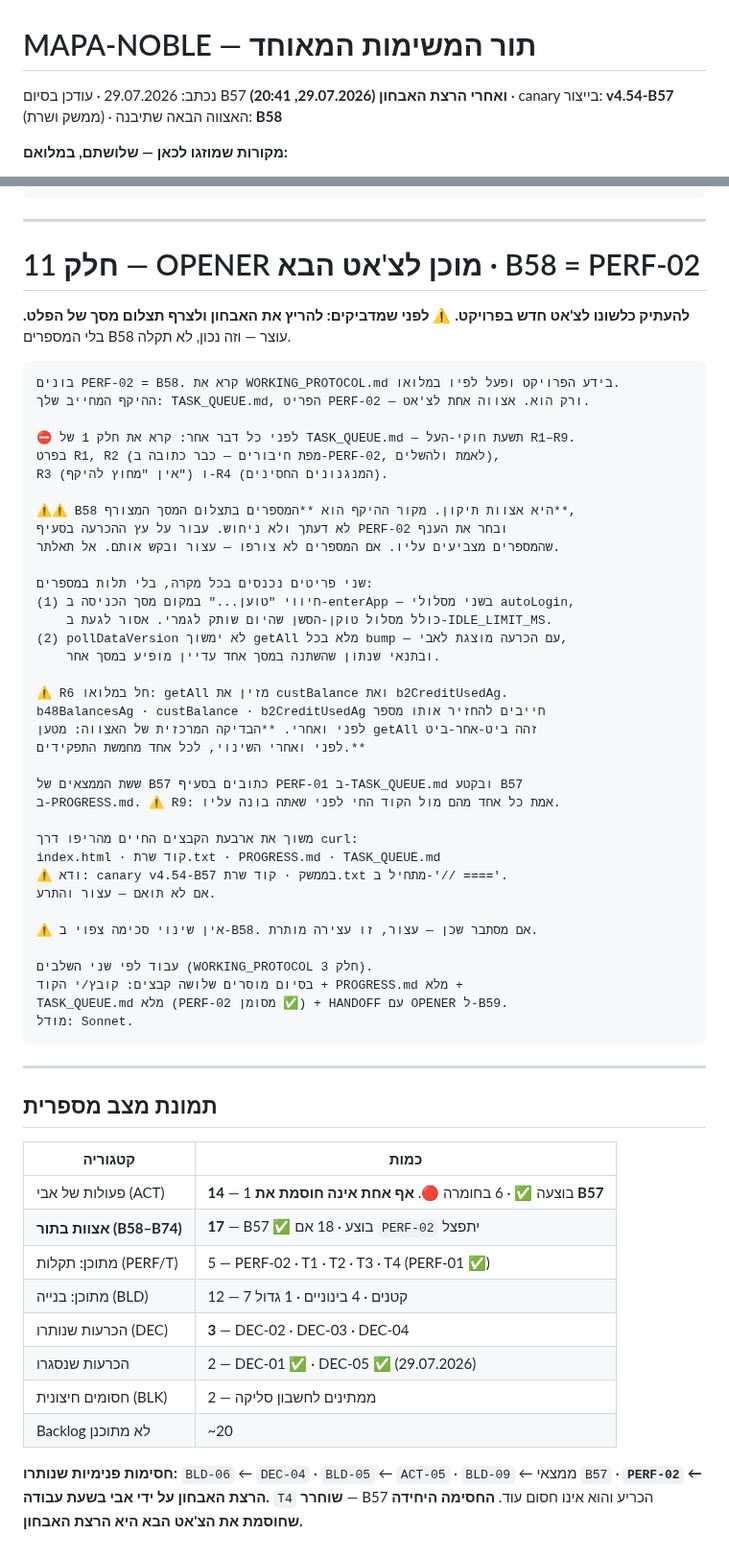
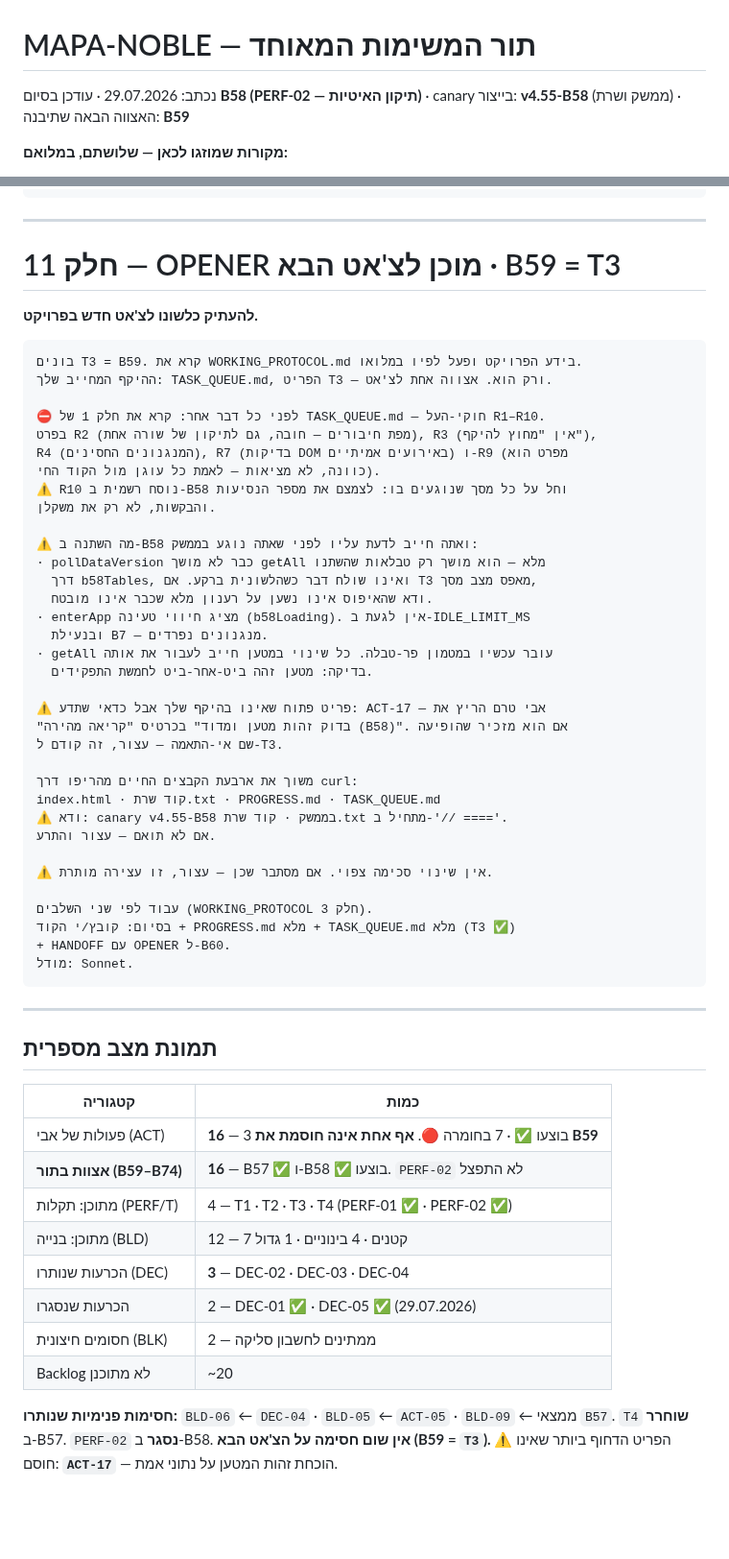
Before and after one commit to aviav4433-cell/mapa-noble, a Markdown page: TASK_QUEUE.md, 2 parts joined by grey strips. Shown at 96% size. Rendered like a GitHub page; blank space fills up the shorter version.

````diff
--- a/TASK_QUEUE.md
+++ b/TASK_QUEUE.md
@@ -1,6 +1,6 @@
 # MAPA-NOBLE — תור המשימות המאוחד
 
-נכתב: 29.07.2026 · עודכן בסיום B57 **ואחרי הרצת האבחון (29.07.2026, 20:41)** · canary בייצור: **v4.54-B57** (ממשק ושרת) · האצווה הבאה שתיבנה: **B58**
+נכתב: 29.07.2026 · עודכן בסיום **B58 (PERF-02 — תיקון האיטיות)** · canary בייצור: **v4.55-B58** (ממשק ושרת) · האצווה הבאה שתיבנה: **B59**
 
 **מקורות שמוזגו לכאן — שלושתם, במלואם:**
 1. "מצאי מלא של פריטים פתוחים" (סיום B56) — ACT · DEC · BLD · BLK · Backlog
@@ -640,48 +690,44 @@ TASK_QUEUE.md מלא (הפריט מסומן ✅) + HANDOFF עם OPENER לאצו
 
 ---
 
-# חלק 11 — OPENER מוכן לצ'אט הבא · B58 = PERF-02
+# חלק 11 — OPENER מוכן לצ'אט הבא · B59 = T3
 
 **להעתיק כלשונו לצ'אט חדש בפרויקט.**
-⚠ **לפני שמדביקים: להריץ את האבחון ולצרף תצלום מסך של הפלט.**
-בלי המספרים B58 עוצר — וזה נכון, לא תקלה.
 
 ```
-בונים PERF-02 = B58. קרא את WORKING_PROTOCOL.md בידע הפרויקט ופעל לפיו במלואו.
-ההיקף המחייב שלך: TASK_QUEUE.md, הפריט PERF-02 — ורק הוא. אצווה אחת לצ'אט.
+בונים T3 = B59. קרא את WORKING_PROTOCOL.md בידע הפרויקט ופעל לפיו במלואו.
+ההיקף המחייב שלך: TASK_QUEUE.md, הפריט T3 — ורק הוא. אצווה אחת לצ'אט.
 
-⛔ לפני כל דבר אחר: קרא את חלק 1 של TASK_QUEUE.md — תשעת חוקי-העל R1–R9.
-בפרט R1, R2 (מפת חיבורים — כבר כתובה ב-PERF-02, לאמת ולהשלים),
-R3 (אין "מחוץ להיקף") ו-R4 (המנגנונים החסינים).
+⛔ לפני כל דבר אחר: קרא את חלק 1 של TASK_QUEUE.md — חוקי-העל R1–R10.
+בפרט R2 (מפת חיבורים — חובה, גם לתיקון של שורה אחת), R3 (אין "מחוץ להיקף"),
+R4 (המנגנונים החסינים), R7 (בדיקות DOM באירועים אמיתיים) ו-R9 (מפרט הוא
+כוונה, לא מציאות — לאמת כל עוגן מול הקוד החי).
+⚠ R10 נוסח רשמית ב-B58 וחל על כל מסך שנוגעים בו: לצמצם את מספר הנסיעות
+והבקשות, לא רק את משקלן.
 
-⚠⚠ B58 היא אצוות תיקון. מקור ההיקף הוא **המספרים בתצלום המסך המצורף**,
-לא דעתך ולא ניחוש. עבור על עץ ההכרעה בסעיף PERF-02 ובחר את הענף
-שהמספרים מצביעים עליו. אם המספרים לא צורפו — עצור ובקש אותם. אל תאלתר.
+⚠ מה השתנה ב-B58 ואתה חייב לדעת עליו לפני שאתה נוגע בממשק:
+· pollDataVersion כבר לא מושך getAll מלא — הוא מושך רק טבלאות שהשתנו
+  דרך b58Tables, ואינו שולח דבר כשהלשונית ברקע. אם T3 מאפס מצב מסך,
+  ודא שהאיפוס אינו נשען על רענון מלא שכבר אינו מובטח.
+· enterApp מציג חיווי טעינה (b58Loading). אין לגעת ב-IDLE_LIMIT_MS
+  ובנעילת B7 — מנגנונים נפרדים.
+· getAll עובר עכשיו במטמון פר-טבלה. כל שינוי במטען חייב לעבור את אותה
+  בדיקה: מטען זהה ביט-אחר-ביט לחמשת התפקידים.
 
-שני פריטים נכנסים בכל מקרה, בלי תלות במספרים:
-(1) חיווי "טוען..." במקום מסך הכניסה ב-enterApp — בשני מסלולי autoLogin,
-    כולל מסלול טוקן-הסשן שהיום שותק לגמרי. אסור לגעת ב-IDLE_LIMIT_MS.
-(2) pollDataVersion לא ימשוך getAll מלא בכל bump — עם הכרעה מוצגת לאבי,
-    ובתנאי שנתון שהשתנה במסך אחד עדיין מופיע במסך אחר.
-
-⚠ R6 חל במלואו: getAll מזין את custBalance ואת b2CreditUsedAg.
-b48BalancesAg · custBalance · b2CreditUsedAg חייבים להחזיר אותו מספר
-לפני ואחרי. **הבדיקה המרכזית של האצווה: מטען getAll זהה ביט-אחר-ביט
-לפני ואחרי השינוי, לכל אחד מחמשת התפקידים.**
-
-ששת הממצאים של B57 כתובים בסעיף PERF-01 ב-TASK_QUEUE.md ובקטע B57
-ב-PROGRESS.md. ⚠ R9: אמת כל אחד מהם מול הקוד החי לפני שאתה בונה עליו.
+⚠ פריט פתוח שאינו בהיקף שלך אבל כדאי שתדע: ACT-17 — אבי טרם הריץ את
+"בדוק זהות מטען ומדוד" בכרטיס "קריאה מהירה (B58)". אם הוא מזכיר שהופיעה
+שם אי-התאמה — עצור, זה קודם ל-T3.
 
 משוך את ארבעת הקבצים החיים מהריפו דרך curl:
 index.html · קוד שרת.txt · PROGRESS.md · TASK_QUEUE.md
-⚠ ודא: canary v4.54-B57 בממשק · קוד שרת.txt מתחיל ב-'// ===='.
+⚠ ודא: canary v4.55-B58 בממשק · קוד שרת.txt מתחיל ב-'// ===='.
 אם לא תואם — עצור והתרע.
 
-⚠ אין שינוי סכימה צפוי ב-B58. אם מסתבר שכן — עצור, זו עצירה מותרת.
+⚠ אין שינוי סכימה צפוי. אם מסתבר שכן — עצור, זו עצירה מותרת.
 
 עבוד לפי שני השלבים (WORKING_PROTOCOL חלק 3).
-בסיום מוסרים שלושה קבצים: קובץ/י הקוד + PROGRESS.md מלא +
-TASK_QUEUE.md מלא (PERF-02 מסומן ✅) + HANDOFF עם OPENER ל-B59.
+בסיום: קובץ/י הקוד + PROGRESS.md מלא + TASK_QUEUE.md מלא (T3 ✅)
++ HANDOFF עם OPENER ל-B60.
 מודל: Sonnet.
 ```
 
@@ -691,9 +737,9 @@ TASK_QUEUE.md מלא (PERF-02 מסומן ✅) + HANDOFF עם OPENER ל-B59.
 
 | קטגוריה | כמות |
 |---|---|
-| פעולות של אבי (ACT) | **14** — 1 בוצעה ✅ · 6 בחומרה 🔴. **אף אחת אינה חוסמת את B57** |
-| **אצוות בתור (B58–B74)** | **17** — B57 ✅ בוצע · 18 אם `PERF-02` יתפצל |
-| מתוכן: תקלות (PERF/T) | 5 — PERF-02 · T1 · T2 · T3 · T4 (PERF-01 ✅) |
+| פעולות של אבי (ACT) | **16** — 3 בוצעו ✅ · 7 בחומרה 🔴. **אף אחת אינה חוסמת את B59** |
+| **אצוות בתור (B59–B74)** | **16** — B57 ✅ ו-B58 ✅ בוצעו. `PERF-02` לא התפצל |
+| מתוכן: תקלות (PERF/T) | 4 — T1 · T2 · T3 · T4 (PERF-01 ✅ · PERF-02 ✅) |
 | מתוכן: בנייה (BLD) | 12 — 7 קטנים · 4 בינוניים · 1 גדול |
 | הכרעות שנותרו (DEC) | **3** — DEC-02 · DEC-03 · DEC-04 |
 | הכרעות שנסגרו | 2 — DEC-01 ✅ · DEC-05 ✅ (29.07.2026) |
@@ -701,6 +747,7 @@ TASK_QUEUE.md מלא (PERF-02 מסומן ✅) + HANDOFF עם OPENER ל-B59.
 | Backlog לא מתוכנן | ~20 |
 
 **חסימות פנימיות שנותרו:** `BLD-06` ← `DEC-04` · `BLD-05` ← `ACT-05` ·
-`BLD-09` ← ממצאי `B57` · **`PERF-02` ← הרצת האבחון על ידי אבי בשעת עבודה.**
-`T4` **שוחרר** — B57 הכריע והוא אינו חסום עוד.
-**החסימה היחידה שחוסמת את הצ'אט הבא היא הרצת האבחון.**
+`BLD-09` ← ממצאי `B57`.
+`T4` **שוחרר** ב-B57. `PERF-02` **נסגר** ב-B58.
+**אין שום חסימה על הצ'אט הבא (B59 = `T3`).**
+⚠ הפריט הדחוף ביותר שאינו חוסם: **`ACT-17`** — הוכחת זהות המטען על נתוני אמת.
````
Also changed, not shown: other parts of TASK_QUEUE.md (+58 -8 lines).
